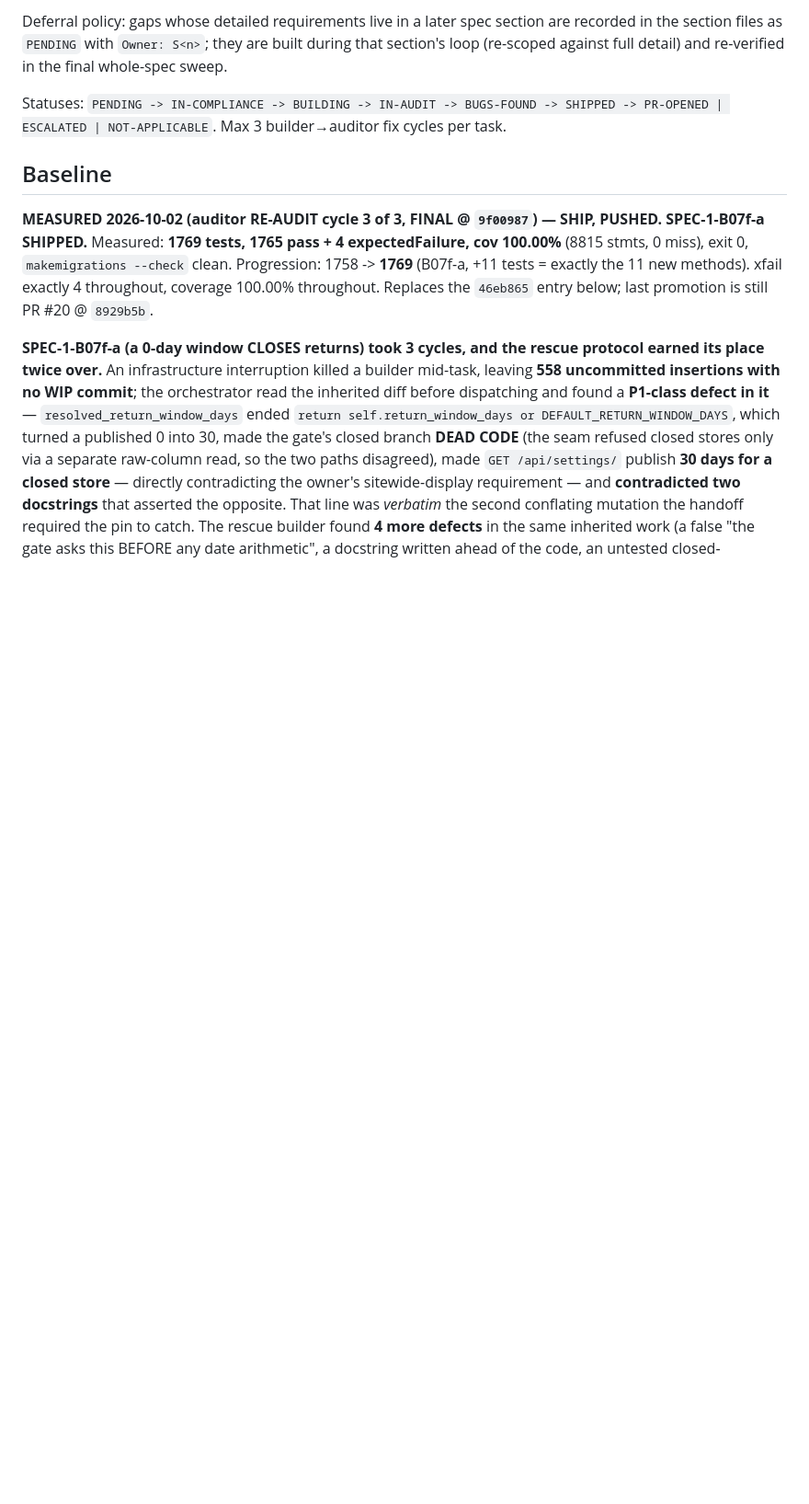
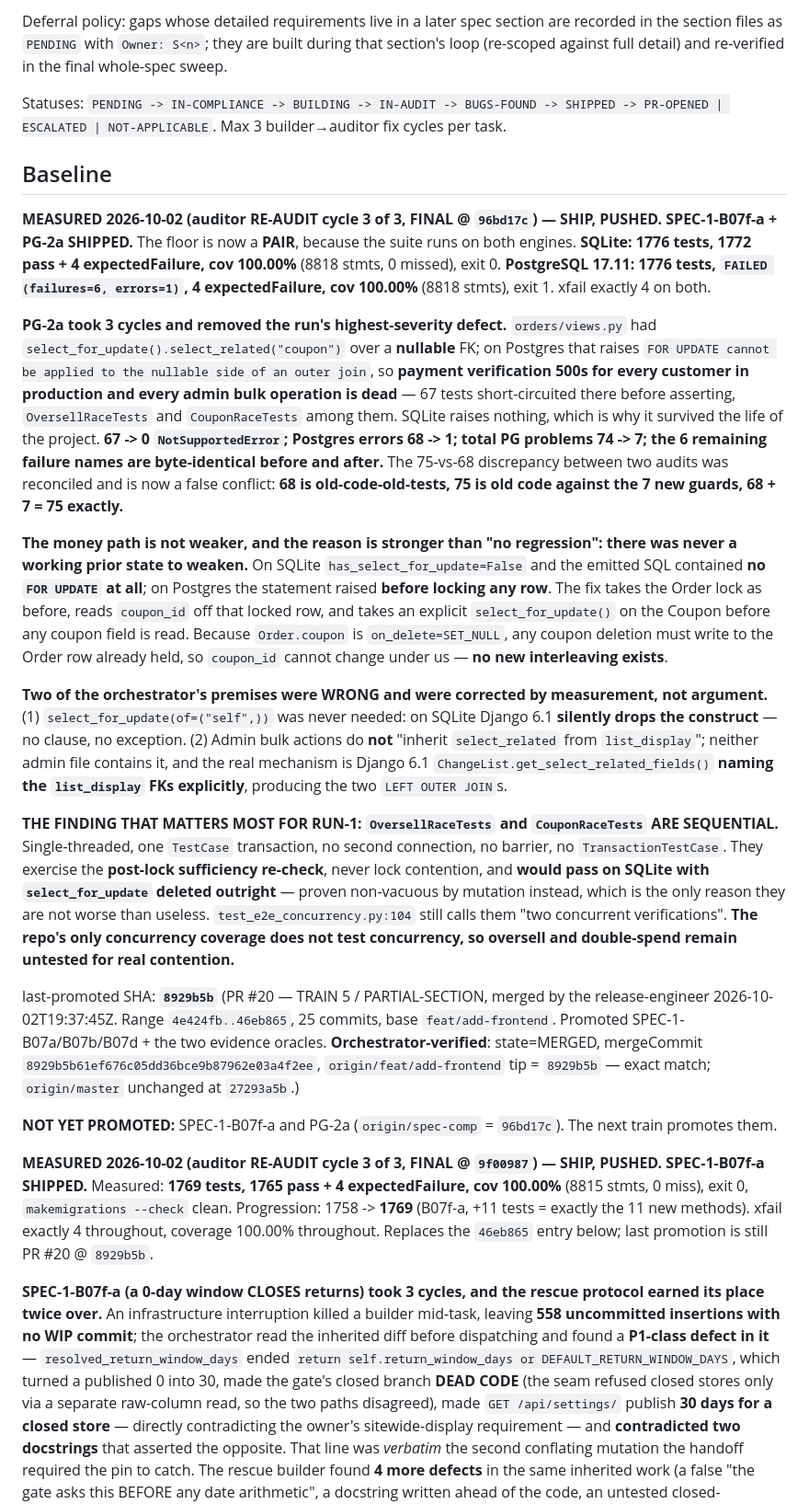
Before and after one commit to boredompeaks/perfume-store-backend, a Markdown page: backend/docs/spec-run-state.md, the part around the change. Shown at 92% size. Drawn GitHub-style; blank space fills up the shorter version.

Commit message:
chore: ledger - PG-2a SHIPPED 3 cycles (96bd17c, pushed); floor is now a PAIR (SQLite 1776/OK/100.00%/8818, PG 1776/failures=6/errors=1/100.00%/8818); the sequential-race-tests finding recorded as the strongest RUN-1 argument; TOOL-01 follow-up ruled a tool defect (scanner cannot tell a test_ module from a method) plus the --base convention pinned

```diff
--- a/backend/docs/spec-run-state.md
+++ b/backend/docs/spec-run-state.md
@@ -102,6 +102,20 @@ Deferral policy: gaps whose detailed requirements live in a later spec section a
 Statuses: `PENDING -> IN-COMPLIANCE -> BUILDING -> IN-AUDIT -> BUGS-FOUND -> SHIPPED -> PR-OPENED | ESCALATED | NOT-APPLICABLE`. Max 3 builder→auditor fix cycles per task.
 
 ## Baseline
+
+**MEASURED 2026-10-02 (auditor RE-AUDIT cycle 3 of 3, FINAL @ `96bd17c`) — SHIP, PUSHED. SPEC-1-B07f-a + PG-2a SHIPPED.** The floor is now a **PAIR**, because the suite runs on both engines. **SQLite: 1776 tests, 1772 pass + 4 expectedFailure, cov 100.00%** (8818 stmts, 0 missed), exit 0. **PostgreSQL 17.11: 1776 tests, `FAILED (failures=6, errors=1)`, 4 expectedFailure, cov 100.00%** (8818 stmts), exit 1. xfail exactly 4 on both.
+
+**PG-2a took 3 cycles and removed the run's highest-severity defect.** `orders/views.py` had `select_for_update().select_related("coupon")` over a **nullable** FK; on Postgres that raises `FOR UPDATE cannot be applied to the nullable side of an outer join`, so **payment verification 500s for every customer in production and every admin bulk operation is dead** — 67 tests short-circuited there before asserting, `OversellRaceTests` and `CouponRaceTests` among them. SQLite raises nothing, which is why it survived the life of the project. **67 -> 0 `NotSupportedError`; Postgres errors 68 -> 1; total PG problems 74 -> 7; the 6 remaining failure names are byte-identical before and after.** The 75-vs-68 discrepancy between two audits was reconciled and is now a false conflict: **68 is old-code-old-tests, 75 is old code against the 7 new guards, 68 + 7 = 75 exactly.**
+
+**The money path is not weaker, and the reason is stronger than "no regression": there was never a working prior state to weaken.** On SQLite `has_select_for_update=False` and the emitted SQL contained **no `FOR UPDATE` at all**; on Postgres the statement raised **before locking any row**. The fix takes the Order lock as before, reads `coupon_id` off that locked row, and takes an explicit `select_for_update()` on the Coupon before any coupon field is read. Because `Order.coupon` is `on_delete=SET_NULL`, any coupon deletion must write to the Order row already held, so `coupon_id` cannot change under us — **no new interleaving exists**.
+
+**Two of the orchestrator's premises were WRONG and were corrected by measurement, not argument.** (1) `select_for_update(of=("self",))` was never needed: on SQLite Django 6.1 **silently drops the construct** — no clause, no exception. (2) Admin bulk actions do **not** "inherit `select_related` from `list_display`"; neither admin file contains it, and the real mechanism is Django 6.1 `ChangeList.get_select_related_fields()` **naming the `list_display` FKs explicitly**, producing the two `LEFT OUTER JOIN`s.
+
+**THE FINDING THAT MATTERS MOST FOR RUN-1: `OversellRaceTests` and `CouponRaceTests` ARE SEQUENTIAL.** Single-threaded, one `TestCase` transaction, no second connection, no barrier, no `TransactionTestCase`. They exercise the **post-lock sufficiency re-check**, never lock contention, and **would pass on SQLite with `select_for_update` deleted outright** — proven non-vacuous by mutation instead, which is the only reason they are not worse than useless. `test_e2e_concurrency.py:104` still calls them "two concurrent verifications". **The repo's only concurrency coverage does not test concurrency, so oversell and double-spend remain untested for real contention.**
+
+last-promoted SHA: **`8929b5b`** (PR #20 — TRAIN 5 / PARTIAL-SECTION, merged by the release-engineer 2026-10-02T19:37:45Z. Range `4e424fb..46eb865`, 25 commits, base `feat/add-frontend`. Promoted SPEC-1-B07a/B07b/B07d + the two evidence oracles. **Orchestrator-verified**: state=MERGED, mergeCommit `8929b5b61ef676c05dd36bce9b87962e03a4f2ee`, `origin/feat/add-frontend` tip = `8929b5b` — exact match; `origin/master` unchanged at `27293a5b`.)
+
+**NOT YET PROMOTED:** SPEC-1-B07f-a and PG-2a (`origin/spec-comp` = `96bd17c`). The next train promotes them.
 
 **MEASURED 2026-10-02 (auditor RE-AUDIT cycle 3 of 3, FINAL @ `9f00987`) — SHIP, PUSHED. SPEC-1-B07f-a SHIPPED.** Measured: **1769 tests, 1765 pass + 4 expectedFailure, cov 100.00%** (8815 stmts, 0 miss), exit 0, `makemigrations --check` clean. Progression: 1758 -> **1769** (B07f-a, +11 tests = exactly the 11 new methods). xfail exactly 4 throughout, coverage 100.00% throughout. Replaces the `46eb865` entry below; last promotion is still PR #20 @ `8929b5b`.
 
```
Also changed, not shown: 1 other file.
